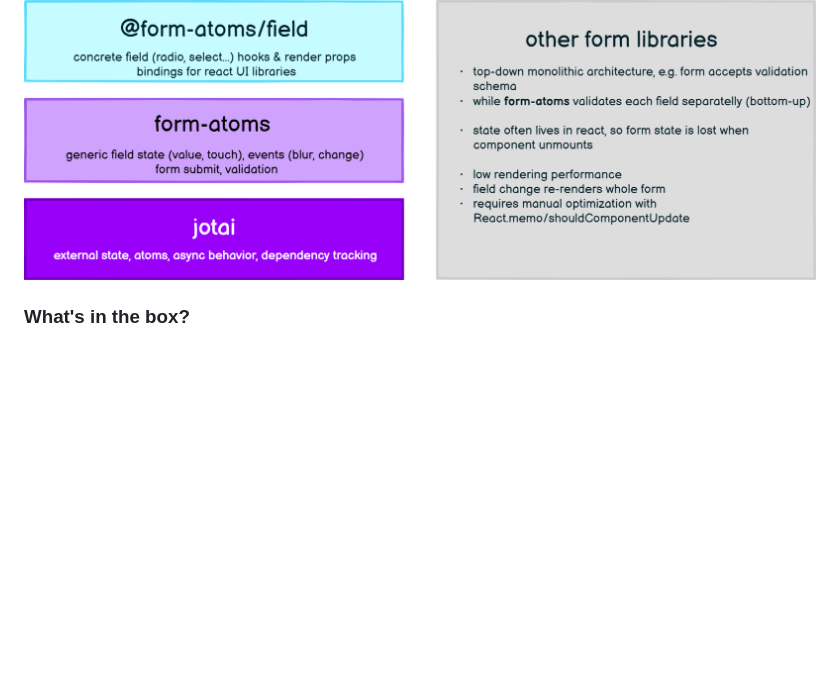
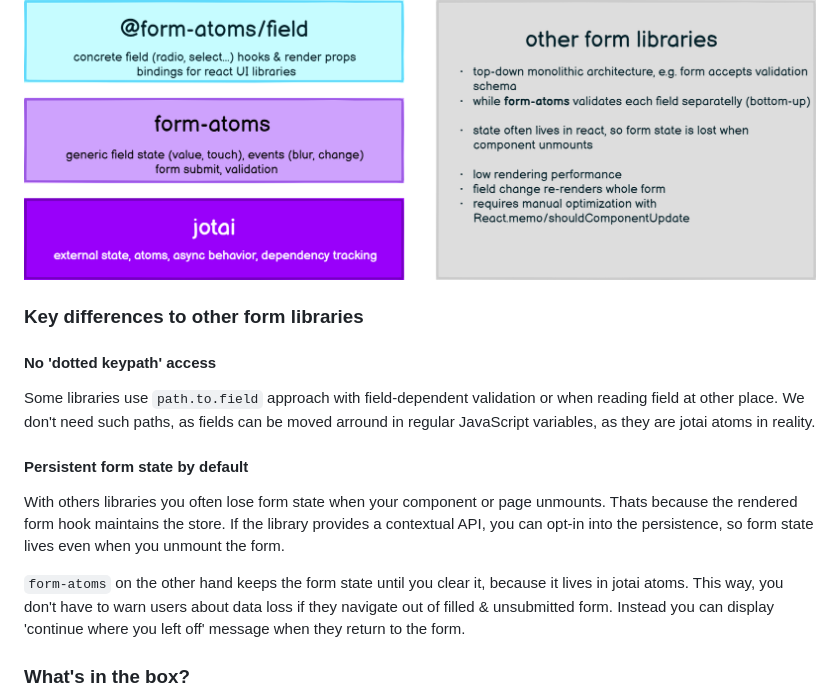
Before and after one commit to form-atoms/field, a Markdown page: README.md, the part around the change. Rendered like a GitHub page; blank space fills up the shorter version.

Commit message:
readme: differences

```diff
--- a/README.md
+++ b/README.md
@@ -18,6 +18,18 @@ To contrast it with formik or react-hook-form, our form state thanks to `jotai`
 Moreover, jotai's external state unlike redux-form has compact API with 'atom-local reducer' and automatic dependency tracking leading to unmatched rendering performance.
 
 ![architecture](./architecture.png)
+
+### Key differences to other form libraries
+
+#### No 'dotted keypath' access
+
+Some libraries use `path.to.field` approach with field-dependent validation or when reading field at other place. We don't need such paths, as fields can be moved arround in regular JavaScript variables, as they are jotai atoms in reality.
+
+#### Persistent form state by default
+
+With others libraries you often lose form state when your component or page unmounts. Thats because the rendered form hook maintains the store. If the library provides a contextual API, you can opt-in into the persistence, so form state lives even when you unmount the form.
+
+`form-atoms` on the other hand keeps the form state until you clear it, because it lives in jotai atoms. This way, you don't have to warn users about data loss if they navigate out of filled & unsubmitted form. Instead you can display 'continue where you left off' message when they return to the form.
 
 ### What's in the box?
 
```
